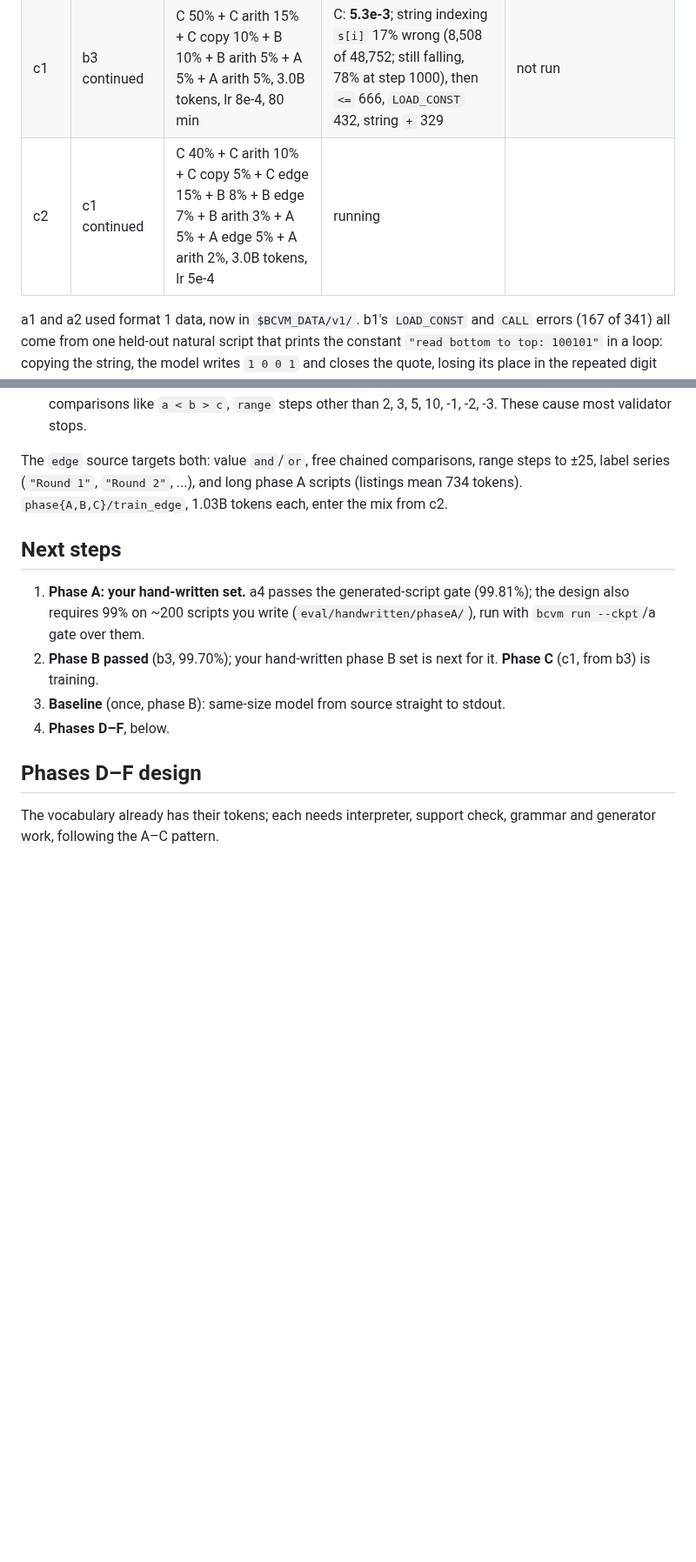
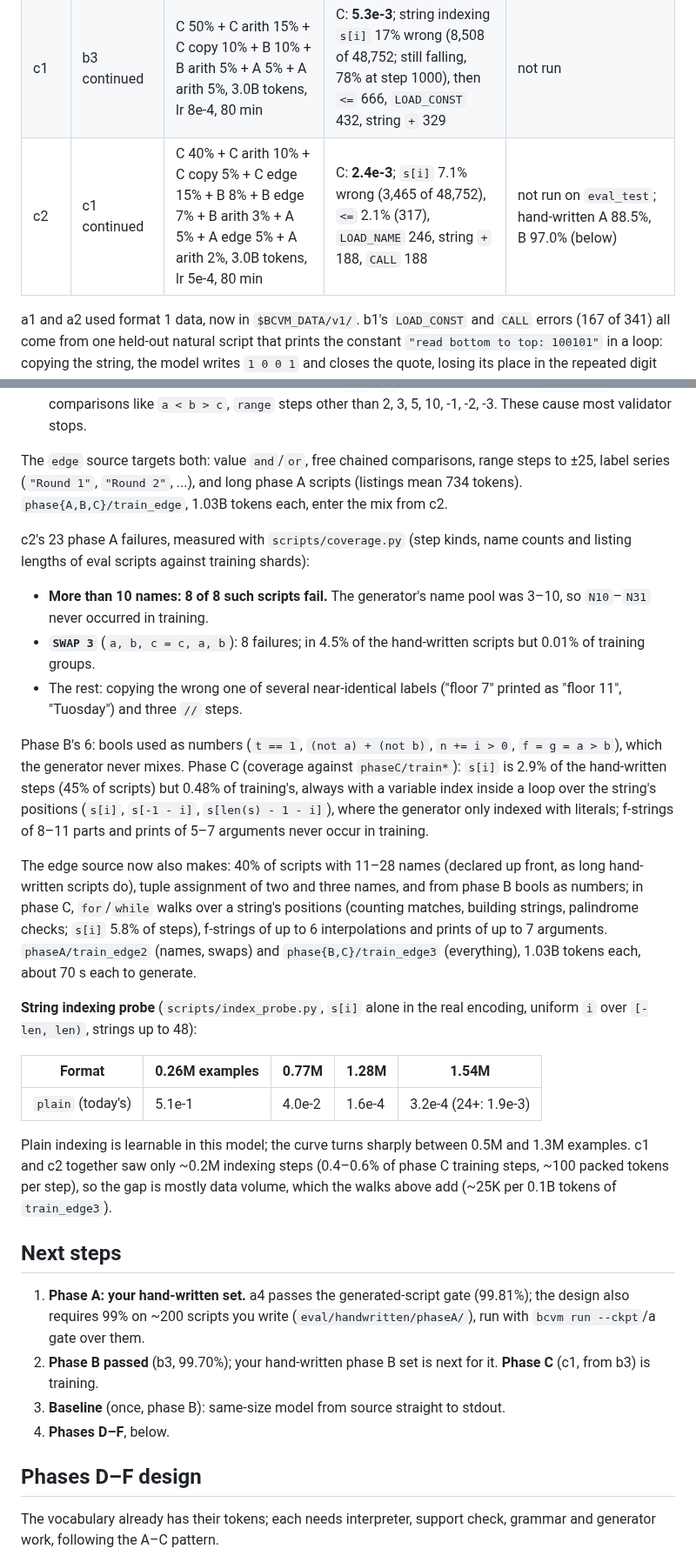
Before and after one commit to gmmeyer/pythonlm, a Markdown page: PLAN.md, 2 parts joined by grey strips. Shown at 87% size. GitHub-like rendering; blank space fills up the shorter version.

Commit message:
PLAN: c2 (hand-written A 88.5%, B 97.0%), coverage gaps, edge2/edge3, index probe
Co-Authored-By: Claude Opus 5.5 <noreply@anthropic.com>

```diff
--- a/PLAN.md
+++ b/PLAN.md
@@ -257,7 +257,7 @@ pythonlm-data/
 | b2 | b1 continued | same mix, 3.0B tokens, lr 5e-4, 80 min | B: **1.1e-4** (natural 1.2e-4, long 9.6e-5); 278 wrong: `LOAD_CONST` 141 (the `100101` script), `%` 100, `//` 25, rest ~12. Phase A after B: 6.4e-5 | B, first 4,000: **97.7%**; free-running 1.1e-4; 64 of 91 failures are the `100101` script family, without it ~99.3% |
 | b3 | b2 continued | B 45% (6.0B available) + B arith 30% + A 15% + A arith 10%, 3.0B tokens, lr 3e-4, 80 min | B: **2.2e-5**; 56 wrong in 2.5M: `%` 35, `//` 16, `STORE_NAME` 4; the `100101` copy errors are gone (0 `LOAD_CONST`) without the copy drill. natural 3.0e-5, long 4.1e-5, bignum 7.8e-3. Phase A after B: **2.8e-5** | **99.70% (9,986 of 10,016, full set): phase B gate passed** on generated scripts; free-running 1.7e-5 (all 43 divergences `%`/`//`); 0 refusals; 1,000–10,000-step scripts 386/387 |
 | c1 | b3 continued | C 50% + C arith 15% + C copy 10% + B 10% + B arith 5% + A 5% + A arith 5%, 3.0B tokens, lr 8e-4, 80 min | C: **5.3e-3**; string indexing `s[i]` 17% wrong (8,508 of 48,752; still falling, 78% at step 1000), then `<=` 666, `LOAD_CONST` 432, string `+` 329 | not run |
-| c2 | c1 continued | C 40% + C arith 10% + C copy 5% + C edge 15% + B 8% + B edge 7% + B arith 3% + A 5% + A edge 5% + A arith 2%, 3.0B tokens, lr 5e-4 | running | |
+| c2 | c1 continued | C 40% + C arith 10% + C copy 5% + C edge 15% + B 8% + B edge 7% + B arith 3% + A 5% + A edge 5% + A arith 2%, 3.0B tokens, lr 5e-4, 80 min | C: **2.4e-3**; `s[i]` 7.1% wrong (3,465 of 48,752), `<=` 2.1% (317), `LOAD_NAME` 246, string `+` 188, `CALL` 188 | not run on `eval_test`; hand-written A 88.5%, B 97.0% (below) |
 
 a1 and a2 used format 1 data, now in `$BCVM_DATA/v1/`. b1's `LOAD_CONST` and
 `CALL` errors (167 of 341) all come from one held-out natural script that prints
@@ -352,6 +353,45 @@ The `edge` source targets both: value `and`/`or`, free chained comparisons,
 range steps to ±25, label series (`"Round 1"`, `"Round 2"`, ...), and long
 phase A scripts (listings mean 734 tokens). `phase{A,B,C}/train_edge`, 1.03B
 tokens each, enter the mix from c2.
+
+c2's 23 phase A failures, measured with `scripts/coverage.py` (step kinds,
+name counts and listing lengths of eval scripts against training shards):
+
+- **More than 10 names: 8 of 8 such scripts fail.** The generator's name
+  pool was 3–10, so `N10`–`N31` never occurred in training.
+- **`SWAP 3`** (`a, b, c = c, a, b`): 8 failures; in 4.5% of the
+  hand-written scripts but 0.01% of training groups.
+- The rest: copying the wrong one of several near-identical labels
+  ("floor 7" printed as "floor 11", "Tuosday") and three `//` steps.
+
+Phase B's 6: bools used as numbers (`t == 1`, `(not a) + (not b)`,
+`n += i > 0`, `f = g = a > b`), which the generator never mixes. Phase C
+(coverage against `phaseC/train*`): `s[i]` is 2.9% of the hand-written steps
+(45% of scripts) but 0.48% of training's, always with a variable index inside
+a loop over the string's positions (`s[i]`, `s[-1 - i]`, `s[len(s) - 1 - i]`),
+where the generator only indexed with literals; f-strings of 8–11 parts and
+prints of 5–7 arguments never occur in training.
+
+The edge source now also makes: 40% of scripts with 11–28 names (declared
+up front, as long hand-written scripts do), tuple assignment of two and three
+names, and from phase B bools as numbers; in phase C, `for`/`while` walks over
+a string's positions (counting matches, building strings, palindrome checks;
+`s[i]` 5.8% of steps), f-strings of up to 6 interpolations and prints of up to
+7 arguments. `phaseA/train_edge2` (names, swaps) and `phase{B,C}/train_edge3`
+(everything), 1.03B tokens each, about 70 s each to generate.
+
+**String indexing probe** (`scripts/index_probe.py`, `s[i]` alone in the
+real encoding, uniform `i` over `[-len, len)`, strings up to 48):
+
+| Format | 0.26M examples | 0.77M | 1.28M | 1.54M |
+| --- | --- | --- | --- | --- |
+| `plain` (today's) | 5.1e-1 | 4.0e-2 | 1.6e-4 | 3.2e-4 (24+: 1.9e-3) |
+
+Plain indexing is learnable in this model; the curve turns sharply between
+0.5M and 1.3M examples. c1 and c2 together saw only ~0.2M indexing steps
+(0.4–0.6% of phase C training steps, ~100 packed tokens per step), so the gap
+is mostly data volume, which the walks above add (~25K per 0.1B tokens of
+`train_edge3`).
 
 ## Next steps
 
```
Also changed, not shown: other parts of PLAN.md (+1 -0 lines).
